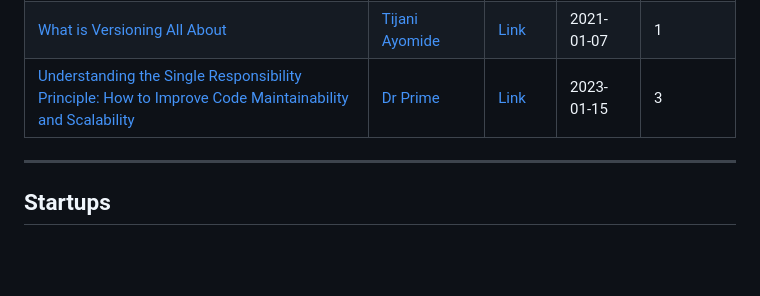
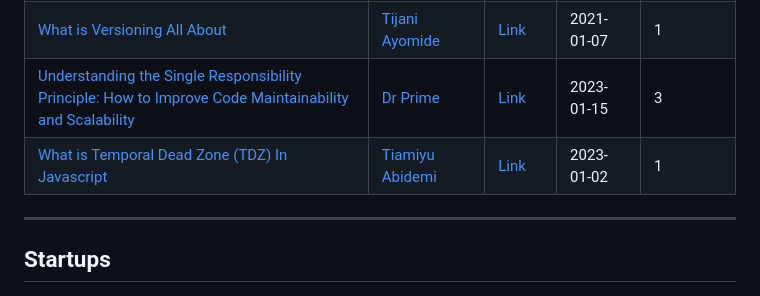
Before and after one commit to Olanetsoft/awesome-article-collection, a Markdown page: README.md, the part around the change. Drawn GitHub-style; blank space fills up the shorter version.

Commit message:
<Docs>[Frontend]: I just added an article written by tiamiyu  in the software engineering section of the table

```diff
--- a/README.md
+++ b/README.md
@@ -234,6 +234,7 @@ Contents are added frequently! ⚡
 |[How to Consume PayStack APIs in a NodeJs/Typescript backend](https://mubaraktech.hashnode.dev/how-to-consume-paystack-apis-in-a-nodejstypescript-backend)|[Mubarak Muh'd Aminu](https://twitter.com/200OKDeveloper) |  [Link](https://mubaraktech.hashnode.dev/how-to-consume-paystack-apis-in-a-nodejstypescript-backend)|2023-01-12 | 1 |
 | [What is Versioning All About](https://tijan.hashnode.dev/what-is-versioning-all-about) | [Tijani Ayomide](https://twitter.com/) | [Link](https://tijan.hashnode.dev/what-is-versioning-all-about) | 2021-01-07    | 1           |
 | [Understanding the Single Responsibility Principle: How to Improve Code Maintainability and Scalability](https://drprime.hashnode.dev/understanding-the-single-responsibility-principle-how-to-improve-code-maintainability-and-scalability) | [Dr Prime](https://hashnode.com/@Dr) | [Link](https://drprime.hashnode.dev/understanding-the-single-responsibility-principle-how-to-improve-code-maintainability-and-scalability) | 2023-01-15   | 3           |
+| [What is Temporal Dead Zone (TDZ) In Javascript](https://eeskay.hashnode.dev/what-is-temporal-dead-zone-tdz-in-javascript) | [Tiamiyu Abidemi](https://hashnode.com/@Eeskay) | [Link](https://eeskay.hashnode.dev/what-is-temporal-dead-zone-tdz-in-javascript) | 2023-01-02   | 1           |
 ---
 
 ## Startups
```
